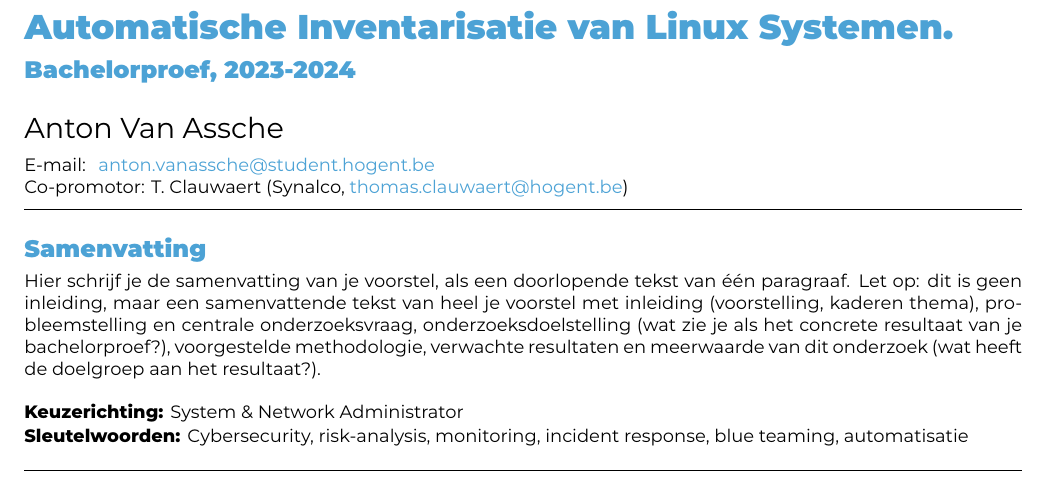
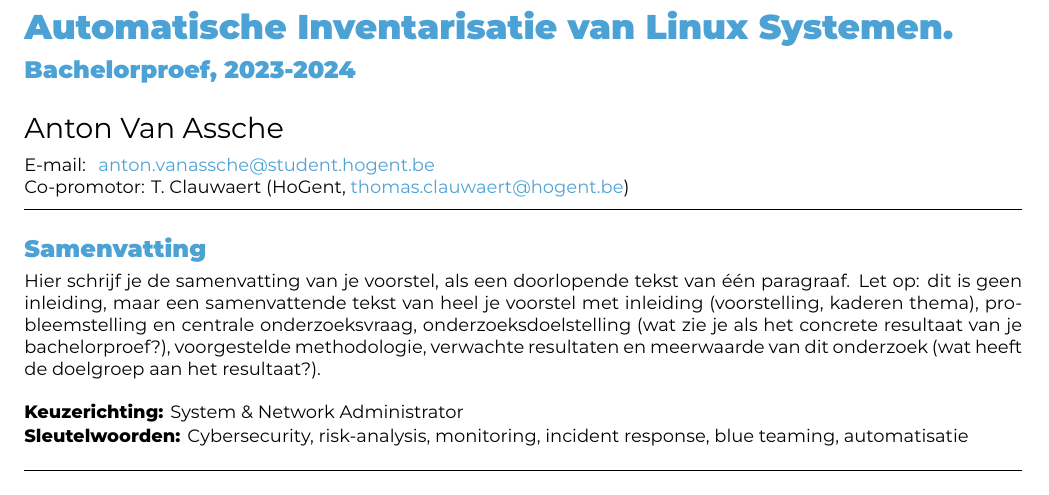
Before and after one commit to AntonVanAssche/hogent-bachelorproef, a LaTeX document (doc/voorstel/VanAsscheAnton-BPvoorstel.tex): part of page 1 of 3, cut so that both start at the same text. Compiled offline with XeLaTeX.

Commit message:
Fix company info of co-promotor

```diff
--- a/doc/voorstel/VanAsscheAnton-BPvoorstel.tex
+++ b/doc/voorstel/VanAsscheAnton-BPvoorstel.tex
@@ -36,7 +36,7 @@
 % \email{yasmine.alaoui@student.hogent.be}
 
 % TODO: Geef de co-promotor op
-\supervisor[Co-promotor]{T. Clauwaert (Synalco, \href{mailto:thomas.clauwaert@hogent.be}{thomas.clauwaert@hogent.be})}
+\supervisor[Co-promotor]{T. Clauwaert (HoGent, \href{mailto:thomas.clauwaert@hogent.be}{thomas.clauwaert@hogent.be})}
 
 % Binnen welke specialisatierichting uit 3TI situeert dit onderzoek zich?
 % Kies uit deze lijst:
```
